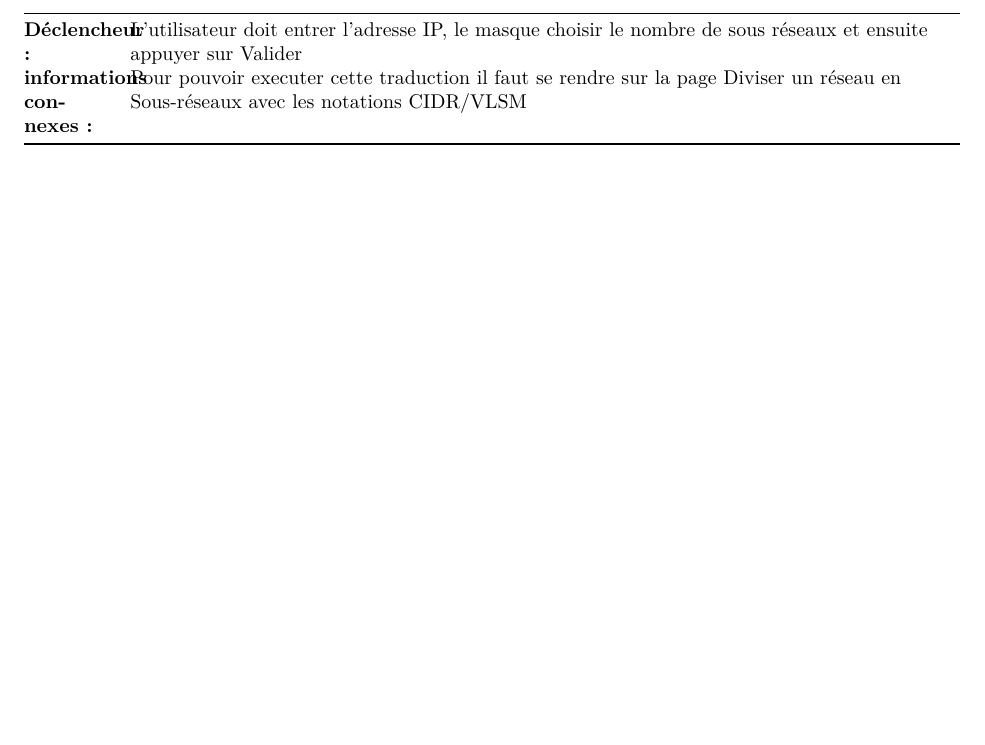
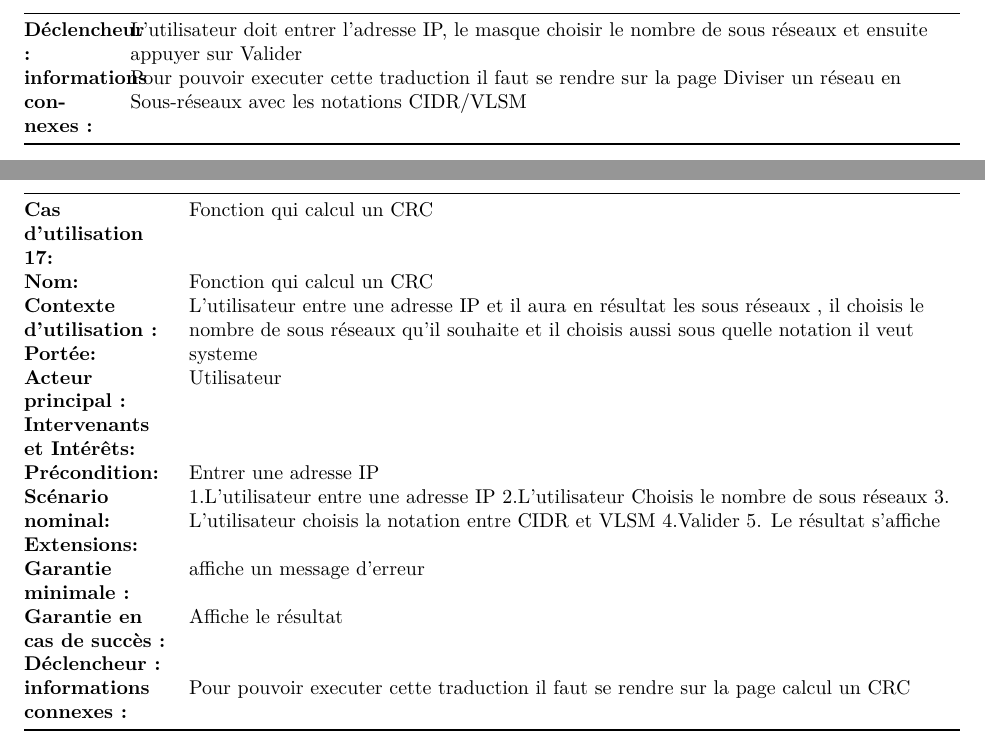
Before and after one commit to pleijan/Plateforme-de-revision-Reseaux, an R Markdown document (sujet_rapport/rapport.rmd): part of page 22 of 24 before the commit and two parts of pages 22 and 23 of 25 after it, the two joined at a grey line, cut so that both start at the same text, the shorter picture padded with empty space. Rendered offline with R 4.5, knitr and Pandoc, then LaTeX, with nearby package versions.

Commit message:
Update sujet_rapport/rapport.rmd

```diff
--- a/sujet_rapport/rapport.rmd
+++ b/sujet_rapport/rapport.rmd
@@ -724,9 +724,25 @@ Cas d'utilisation 40 : Erreur apparait si le nom de la machine extérieure est i
 
 `r if(knitr:::pandoc_to() == "latex") {paste("\\newpage")}`
 
+|                                 |                                                                                                                                                                                    |
+|---------------------------------|------------------------------------------------------------------------------------------------------------------------------------------------------------------------------------|
+| **Cas d'utilisation 17:**       | Fonction qui calcul un CRC                                                                                                                                                         |
+| **Nom:**                        | Fonction qui calcul un CRC                                                                                                                                                         |
+| **Contexte d'utilisation :**    | L’utilisateur entre une adresse IP et il aura en résultat les sous réseaux , il choisis le nombre de sous  réseaux qu’il souhaite et il choisis aussi sous quelle notation il veut |
+| **Portée:**                     | systeme                                                                                                                                                                            |
+| **Acteur principal :**          | Utilisateur                                                                                                                                                                        |
+| **Intervenants et Intérêts:**   |                                                                                                                                                                                    |
+| **Précondition:**               | Entrer une adresse IP                                                                                                                                                              |
+| **Scénario nominal:**           | 1.L’utilisateur entre une adresse IP 2.L’utilisateur Choisis le nombre de sous réseaux  3. L’utilisateur choisis la notation entre CIDR et VLSM 4.Valider 5. Le résultat s’affiche |
+| **Extensions:**                 |                                                                                                                                                                                    |
+| **Garantie minimale :**         | affiche un message d’erreur                                                                                                                                                        |
+| **Garantie en cas de succès :** | Affiche le résultat                                                                                                                                                                |
+| **Déclencheur :**               |                                                                                                                                                                                    |
+| **informations connexes :**     | Pour pouvoir executer cette traduction il faut se rendre sur la page calcul un CRC                                                                                                 |
 
 
-`r if(knitr:::pandoc_to() == "latex") {paste("\\newpage")}`
+
+
 
 `r if(knitr:::pandoc_to() == "latex") {paste("\\newpage")}`
 ## Annexe 5 : Le recueil des besoins
```
